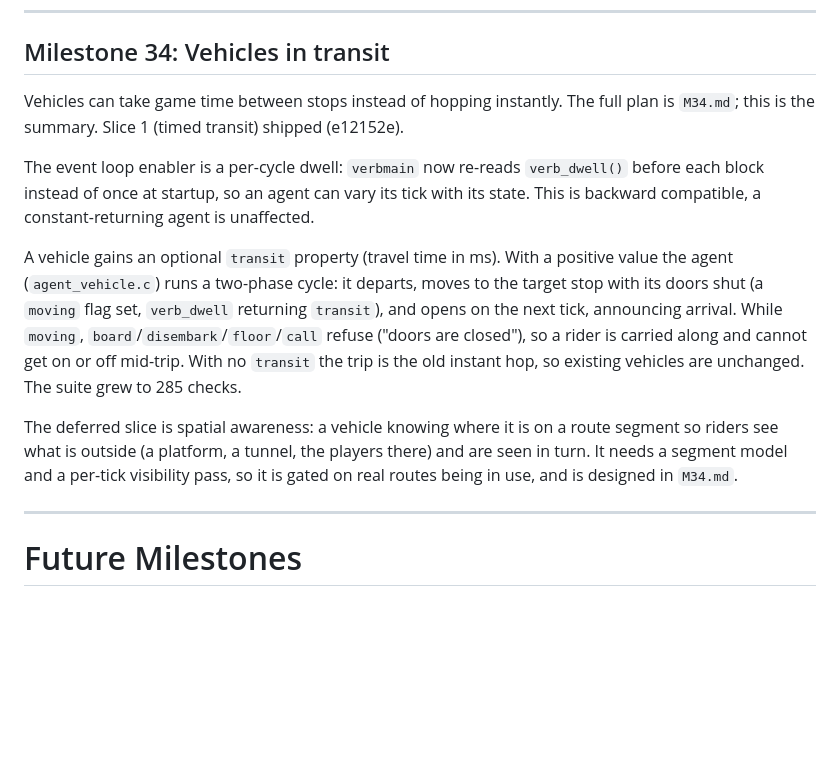
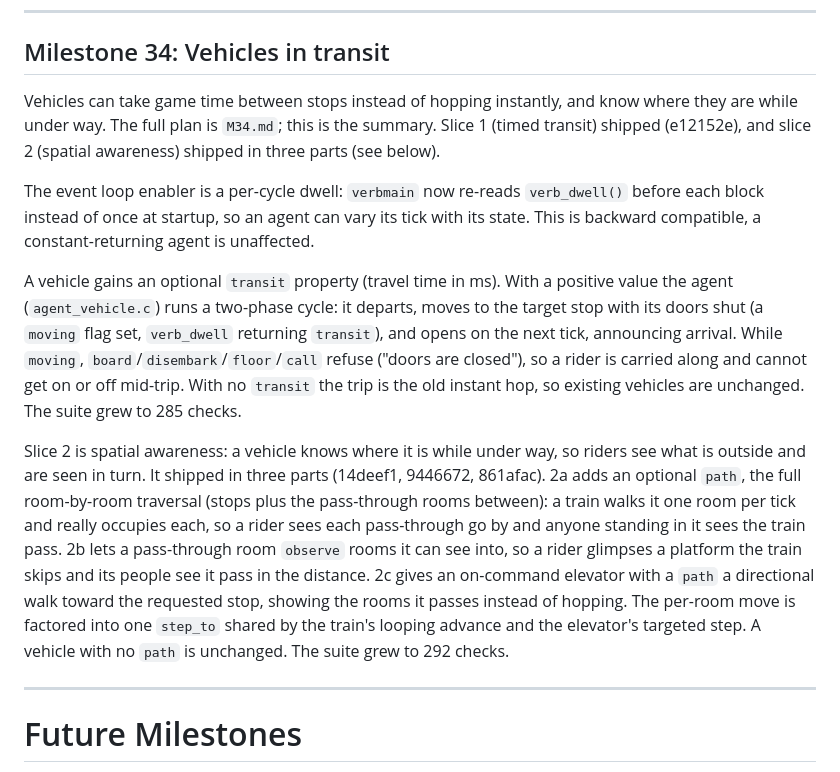
Before and after one commit to OrangeTide/smolmoo, a Markdown page: PLAN.md, the part around the change. Rendered like a GitHub page; blank space fills up the shorter version.

Commit message:
PLAN: record M34 slice 2 spatial awareness
Slice 2 shipped in three parts: 2a a room-by-room `path`, 2b
`observe` windows into adjacent rooms, 2c elevators walking a path.
Suite at 292 checks.

```diff
--- a/PLAN.md
+++ b/PLAN.md
@@ -503,9 +503,10 @@ listing checked as the non-admin `TestPlayer3`.
 
 ## Milestone 34: Vehicles in transit
 
-Vehicles can take game time between stops instead of hopping instantly. The full
-plan is `M34.md`; this is the summary. Slice 1 (timed transit) shipped
-(e12152e).
+Vehicles can take game time between stops instead of hopping instantly, and know
+where they are while under way. The full plan is `M34.md`; this is the summary.
+Slice 1 (timed transit) shipped (e12152e), and slice 2 (spatial awareness)
+shipped in three parts (see below).
 
 The event loop enabler is a per-cycle dwell: `verbmain` now re-reads
 `verb_dwell()` before each block instead of once at startup, so an agent can vary
@@ -521,10 +522,18 @@ rider is carried along and cannot get on or off mid-trip. With no `transit` the
 trip is the old instant hop, so existing vehicles are unchanged. The suite grew
 to 285 checks.
 
-The deferred slice is spatial awareness: a vehicle knowing where it is on a
-route segment so riders see what is outside (a platform, a tunnel, the players
-there) and are seen in turn. It needs a segment model and a per-tick visibility
-pass, so it is gated on real routes being in use, and is designed in `M34.md`.
+Slice 2 is spatial awareness: a vehicle knows where it is while under way, so
+riders see what is outside and are seen in turn. It shipped in three parts
+(14deef1, 9446672, 861afac). 2a adds an optional `path`, the full room-by-room
+traversal (stops plus the pass-through rooms between): a train walks it one room
+per tick and really occupies each, so a rider sees each pass-through go by and
+anyone standing in it sees the train pass. 2b lets a pass-through room `observe`
+rooms it can see into, so a rider glimpses a platform the train skips and its
+people see it pass in the distance. 2c gives an on-command elevator with a `path`
+a directional walk toward the requested stop, showing the rooms it passes instead
+of hopping. The per-room move is factored into one `step_to` shared by the
+train's looping advance and the elevator's targeted step. A vehicle with no
+`path` is unchanged. The suite grew to 292 checks.
 
 ---
 
```
